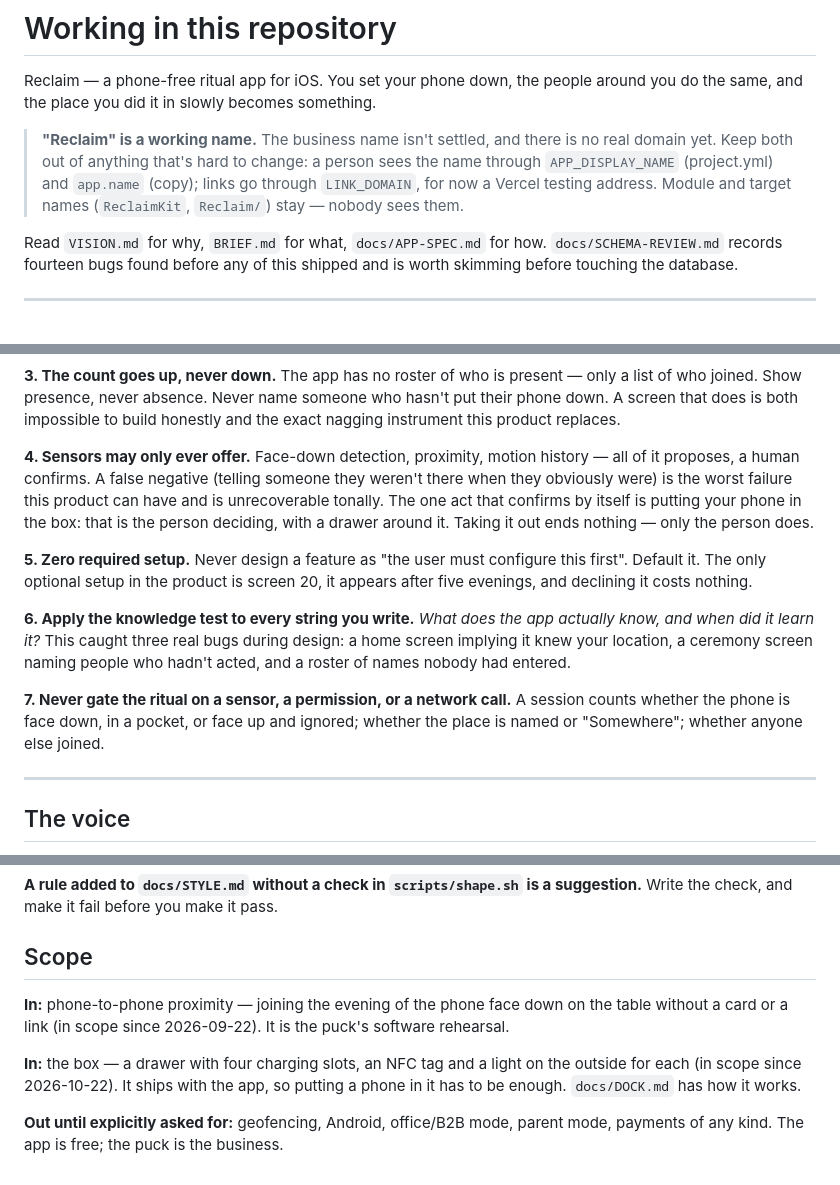
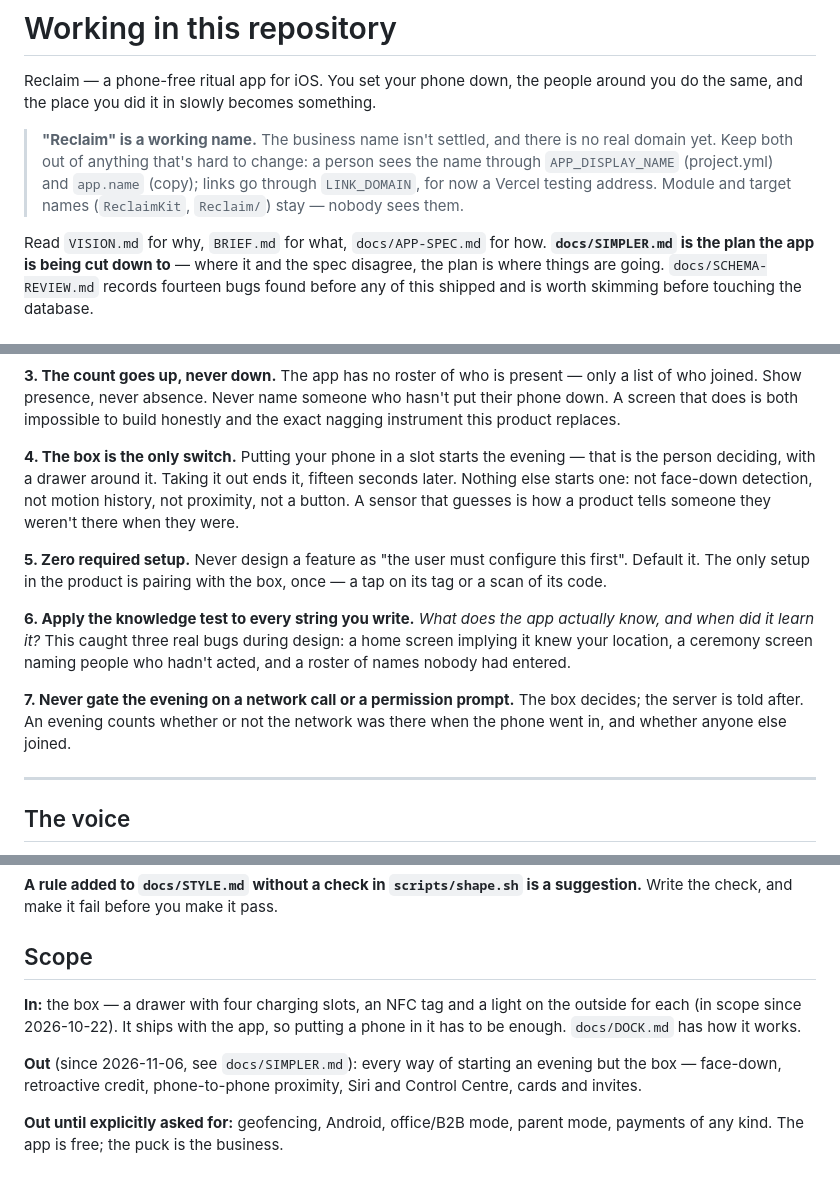
Before and after one commit to schelhaasalex/code_name_haven, a Markdown page: CLAUDE.md, 3 parts joined by grey strips. Rendered like a GitHub page.

Commit message:
Cut the app down to the box: the plan, and the rules it changes
Co-Authored-By: Claude Opus 5.5 <noreply@anthropic.com>

```diff
--- a/CLAUDE.md
+++ b/CLAUDE.md
@@ -10,6 +10,8 @@ around you do the same, and the place you did it in slowly becomes something.
 > Module and target names (`ReclaimKit`, `Reclaim/`) stay — nobody sees them.
 
 Read `VISION.md` for why, `BRIEF.md` for what, `docs/APP-SPEC.md` for how.
+**`docs/SIMPLER.md` is the plan the app is being cut down to** — where it and
+the spec disagree, the plan is where things are going.
 `docs/SCHEMA-REVIEW.md` records fourteen bugs found before any of this shipped
 and is worth skimming before touching the database.
 
@@ -37,25 +39,24 @@ only a list of who joined. Show presence, never absence. Never name someone who
 hasn't put their phone down. A screen that does is both impossible to build
 honestly and the exact nagging instrument this product replaces.
 
-**4. Sensors may only ever offer.** Face-down detection, proximity, motion
-history — all of it proposes, a human confirms. A false negative (telling
-someone they weren't there when they obviously were) is the worst failure this
-product can have and is unrecoverable tonally. The one act that confirms by
-itself is putting your phone in the box: that is the person deciding, with a
-drawer around it. Taking it out ends nothing — only the person does.
+**4. The box is the only switch.** Putting your phone in a slot starts the
+evening — that is the person deciding, with a drawer around it. Taking it out
+ends it, fifteen seconds later. Nothing else starts one: not face-down
+detection, not motion history, not proximity, not a button. A sensor that
+guesses is how a product tells someone they weren't there when they were.
 
 **5. Zero required setup.** Never design a feature as "the user must configure
-this first". Default it. The only optional setup in the product is screen 20,
-it appears after five evenings, and declining it costs nothing.
+this first". Default it. The only setup in the product is pairing with the
+box, once — a tap on its tag or a scan of its code.
 
 **6. Apply the knowledge test to every string you write.** *What does the app
 actually know, and when did it learn it?* This caught three real bugs during
 design: a home screen implying it knew your location, a ceremony screen naming
 people who hadn't acted, and a roster of names nobody had entered.
 
-**7. Never gate the ritual on a sensor, a permission, or a network call.**
-A session counts whether the phone is face down, in a pocket, or face up and
-ignored; whether the place is named or "Somewhere"; whether anyone else joined.
+**7. Never gate the evening on a network call or a permission prompt.**
+The box decides; the server is told after. An evening counts whether or not
+the network was there when the phone went in, and whether anyone else joined.
 
 ---
 
@@ -246,14 +247,14 @@ suggestion.** Write the check, and make it fail before you make it pass.
 
 ## Scope
 
-**In:** phone-to-phone proximity — joining the evening of the phone face down
-on the table without a card or a link (in scope since 2026-09-22). It is the
-puck's software rehearsal.
-
 **In:** the box — a drawer with four charging slots, an NFC tag and a light on
 the outside for each (in scope since 2026-10-22). It ships with the app, so
 putting a phone in it has to be enough. `docs/DOCK.md` has how it works.
 
+**Out** (since 2026-11-06, see `docs/SIMPLER.md`): every way of starting an
+evening but the box — face-down, retroactive credit, phone-to-phone proximity,
+Siri and Control Centre, cards and invites.
+
 **Out until explicitly asked for:** geofencing,
 Android, office/B2B mode, parent mode, payments of any kind. The app is free;
 the puck is the business.
```
Also changed, not shown: docs/SIMPLER.md (added, +93 -0 lines).
